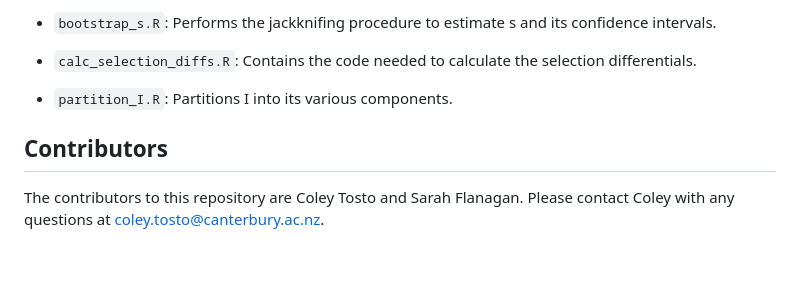
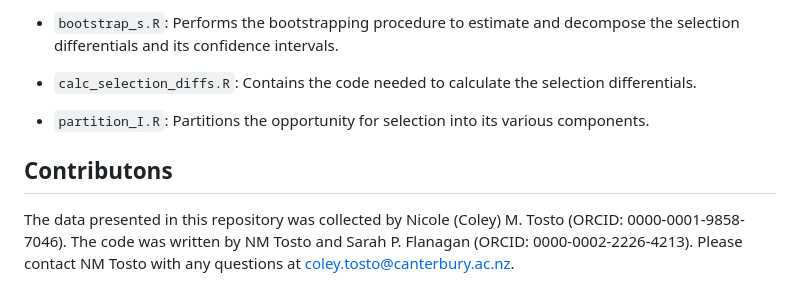
Before and after one commit to flanagan-lab/syngnathus-selection-comp, a Markdown page: README.md, the part around one of its changes. Drawn GitHub-style; blank space fills up the shorter version.

```diff
--- a/README.md
+++ b/README.md
@@ -49,9 +55,9 @@ The directory R/ contains several supporting scripts used in the RMarkdown docum
 
-  - `bootstrap_s.R`: Performs the jackknifing procedure to estimate s and its confidence intervals.
+  - `bootstrap_s.R`: Performs the bootstrapping procedure to estimate and decompose the selection differentials and its confidence intervals.
 
   - `calc_selection_diffs.R`: Contains the code needed to calculate the selection differentials.
 
-  - `partition_I.R`: Partitions I into its various components.
+  - `partition_I.R`: Partitions the opportunity for selection into its various components.
 
-## Contributors
-The contributors to this repository are Coley Tosto and Sarah Flanagan. Please contact Coley with any questions at coley.tosto@canterbury.ac.nz.
+## Contributons
+The data presented in this repository was collected by Nicole (Coley) M. Tosto (ORCID: 0000-0001-9858-7046). The code was written by NM Tosto and Sarah P. Flanagan (ORCID: 0000-0002-2226-4213). Please contact NM Tosto with any questions at coley.tosto@canterbury.ac.nz.
```
Also changed, not shown: other parts of README.md (+13 -7 lines).
